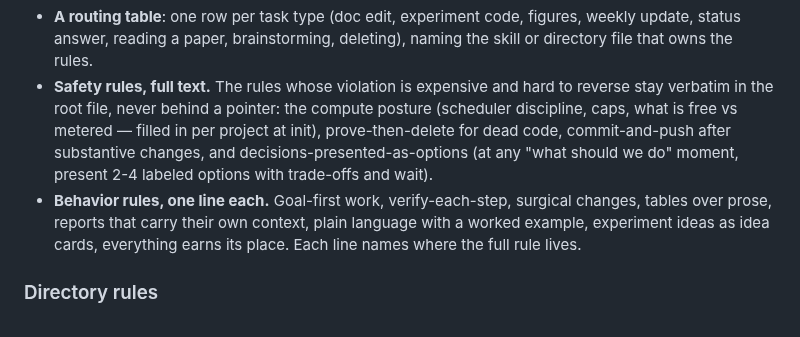
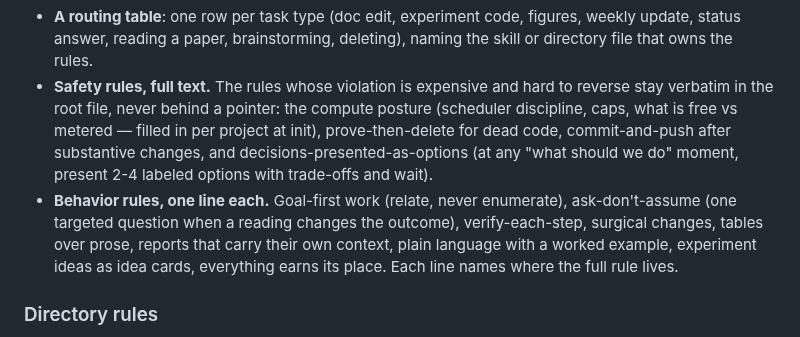
Before and after one commit to KevinZhoutianyi/research_template, a Markdown page: README.md, the part around the change. Rendered like a GitHub page.

Commit message:
behavior rules: ask-don't-assume, and goal-first bans bare inventories
Co-Authored-By: Claude Fable 5 <noreply@anthropic.com>

```diff
--- a/README.md
+++ b/README.md
@@ -61,7 +61,8 @@ Three parts, deliberately short so that all of it survives in attention during l
   discipline, caps, what is free vs metered — filled in per project at init), prove-then-delete
   for dead code, commit-and-push after substantive changes, and decisions-presented-as-options
   (at any "what should we do" moment, present 2-4 labeled options with trade-offs and wait).
-- **Behavior rules, one line each.** Goal-first work, verify-each-step, surgical changes,
+- **Behavior rules, one line each.** Goal-first work (relate, never enumerate), ask-don't-assume
+  (one targeted question when a reading changes the outcome), verify-each-step, surgical changes,
   tables over prose, reports that carry their own context, plain language with a worked
   example, experiment ideas as idea cards, everything earns its place. Each line names where
   the full rule lives.
```
Also changed, not shown: CLAUDE.md (+5 -1 lines).
